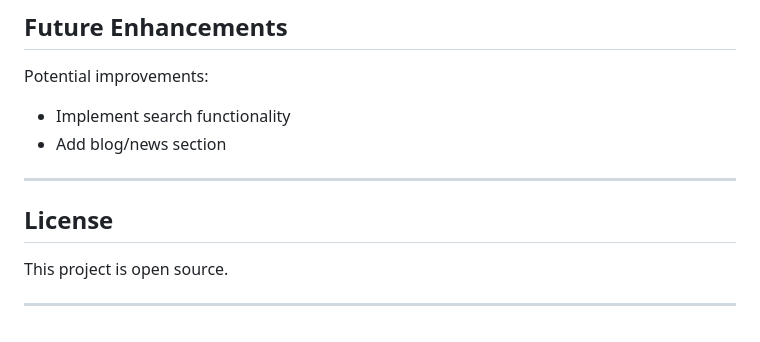
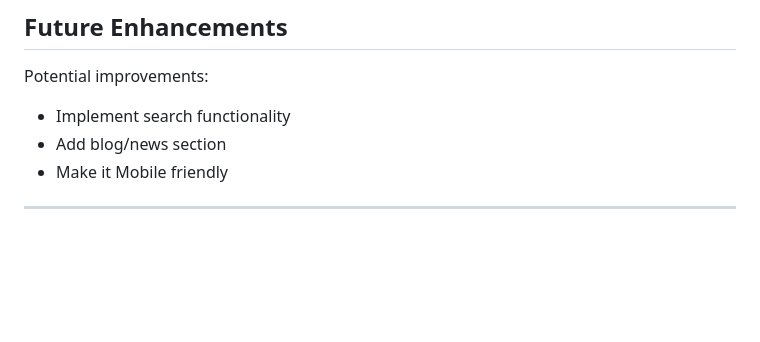
Before and after one commit to Enosh-P/Portfolio-Django, a Markdown page: README.md, the part around the change. Rendered like a GitHub page; blank space fills up the shorter version.

Commit message:
Update README with potential improvements
added mobile-friendly improvement.

```diff
--- a/README.md
+++ b/README.md
@@ -328,11 +328,6 @@ LANGUAGES = [
 Potential improvements:
 - Implement search functionality
 - Add blog/news section
+- Make it Mobile friendly
 
 ---
-
-## License
-
-This project is open source.
-
----
```
